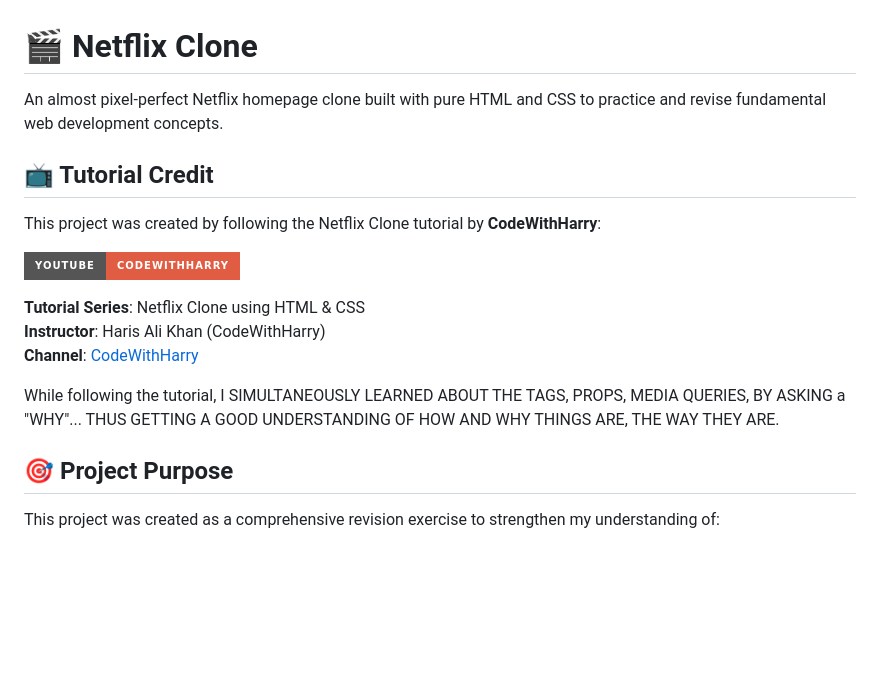
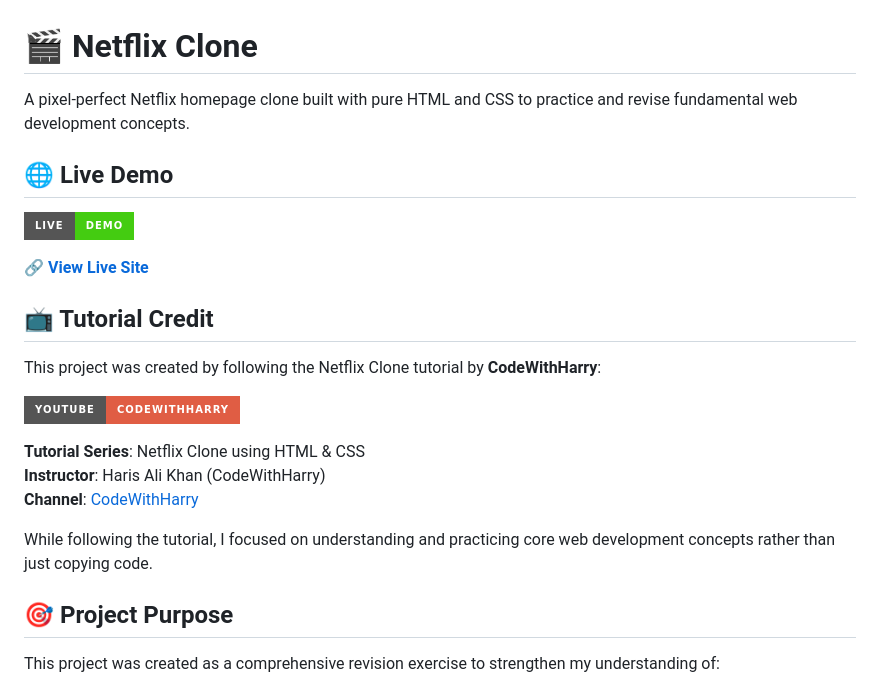
Before and after one commit to Reniwal-Aditya/Netflix-Clone, a Markdown page: README.md, the part around the change. Rendered like a GitHub page; badges without logos; blank space fills up the shorter version.

Commit message:
Added live link

```diff
--- a/README.md
+++ b/README.md
@@ -1,6 +1,12 @@
 # 🎬 Netflix Clone
 
-An almost pixel-perfect Netflix homepage clone built with pure HTML and CSS to practice and revise fundamental web development concepts.
+A pixel-perfect Netflix homepage clone built with pure HTML and CSS to practice and revise fundamental web development concepts.
+
+## 🌐 Live Demo
+
+[![Live Demo](https://img.shields.io/badge/Live-Demo-brightgreen?style=for-the-badge&logo=github&logoColor=white)](https://reniwal-aditya.github.io/Netflix-Clone/)
+
+**🔗 [View Live Site](https://reniwal-aditya.github.io/Netflix-Clone/)**
 
 ## 📺 Tutorial Credit
 
@@ -12,7 +18,7 @@ This project was created by following the Netflix Clone tutorial by **CodeWithHa
 **Instructor**: Haris Ali Khan (CodeWithHarry)
 **Channel**: [CodeWithHarry](https://www.youtube.com/c/CodeWithHarry)
 
-While following the tutorial, I SIMULTANEOUSLY LEARNED ABOUT THE TAGS, PROPS, MEDIA QUERIES, BY ASKING a "WHY"... THUS GETTING A GOOD UNDERSTANDING OF HOW AND WHY THINGS ARE, THE WAY THEY ARE.
+While following the tutorial, I focused on understanding and practicing core web development concepts rather than just copying code.
 
 ## 🎯 Project Purpose
 
```
